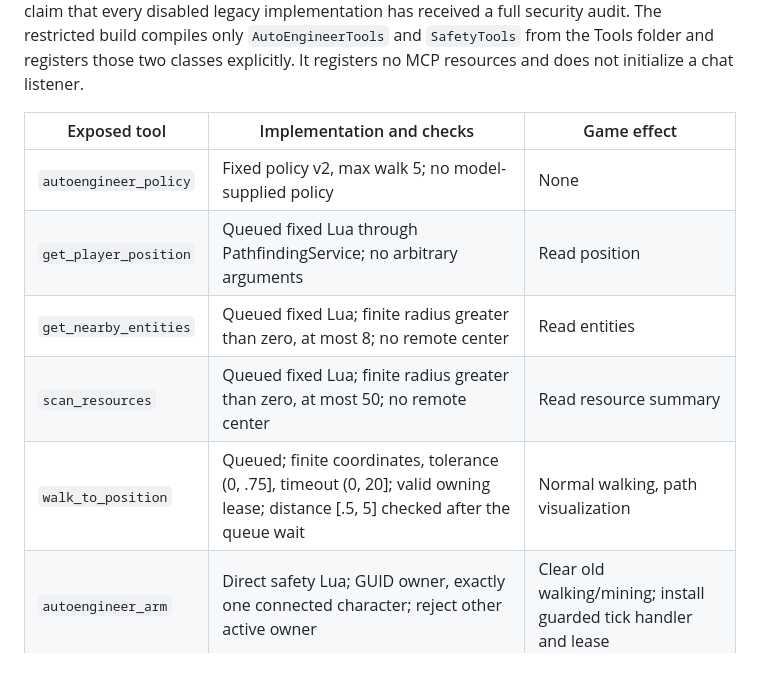
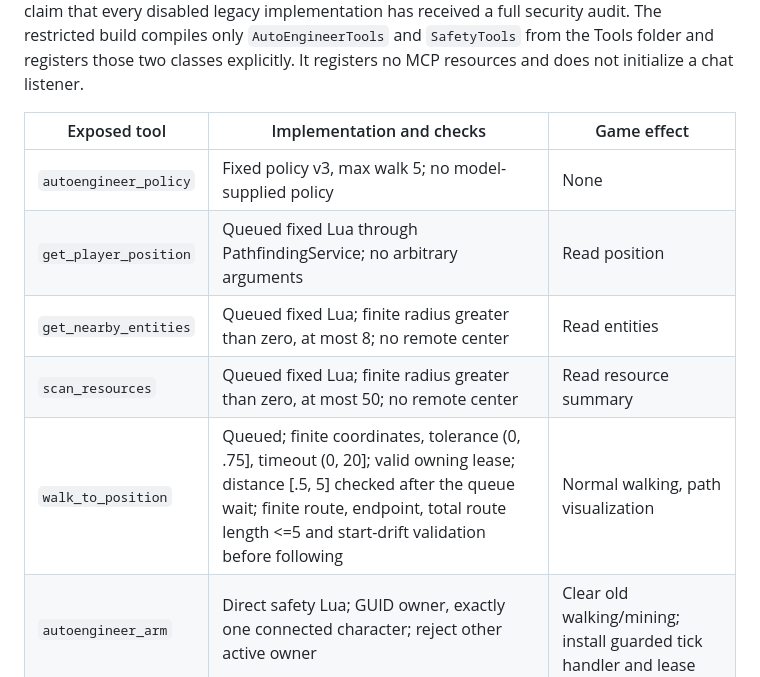
Before and after one commit to AutoEngineerfactorio/Factorio-AutoEngineer, a Markdown page: docs/DISPATCH_AUDIT.md, the part around the change. GitHub-like rendering.

```diff
--- a/docs/DISPATCH_AUDIT.md
+++ b/docs/DISPATCH_AUDIT.md
@@ -6,11 +6,11 @@ Reviewed the nine exposed implementations, their queued and direct RCON paths, a
 
 | Exposed tool | Implementation and checks | Game effect |
 |---|---|---|
-| `autoengineer_policy` | Fixed policy v2, max walk 5; no model-supplied policy | None |
+| `autoengineer_policy` | Fixed policy v3, max walk 5; no model-supplied policy | None |
 | `get_player_position` | Queued fixed Lua through PathfindingService; no arbitrary arguments | Read position |
 | `get_nearby_entities` | Queued fixed Lua; finite radius greater than zero, at most 8; no remote center | Read entities |
 | `scan_resources` | Queued fixed Lua; finite radius greater than zero, at most 50; no remote center | Read resource summary |
-| `walk_to_position` | Queued; finite coordinates, tolerance (0, .75], timeout (0, 20]; valid owning lease; distance [.5, 5] checked after the queue wait | Normal walking, path visualization |
+| `walk_to_position` | Queued; finite coordinates, tolerance (0, .75], timeout (0, 20]; valid owning lease; distance [.5, 5] checked after the queue wait; finite route, endpoint, total route length <=5 and start-drift validation before following | Normal walking, path visualization |
 | `autoengineer_arm` | Direct safety Lua; GUID owner, exactly one connected character; reject other active owner | Clear old walking/mining; install guarded tick handler and lease |
 | `autoengineer_renew` | Direct safety Lua; same owner, active and unexpired; cannot revive stopped lease | Renew 120 advancing-tick lease |
 | `autoengineer_status` | Direct read outside gameplay queue; same active owner and single character | Read position, walking, tick |
```
Also changed, not shown: docs/OBJECTIVE_NAVIGATION.md (added, +50 -0 lines), docs/OBJECTIVE_VALIDATION.md (added, +17 -0 lines).
